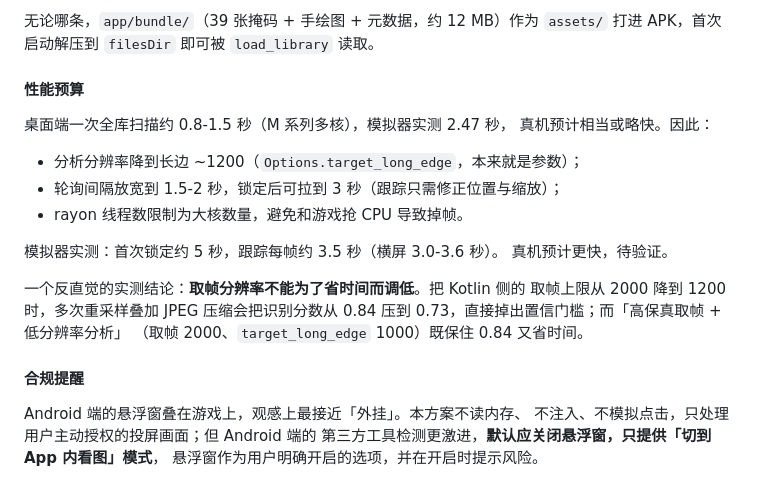
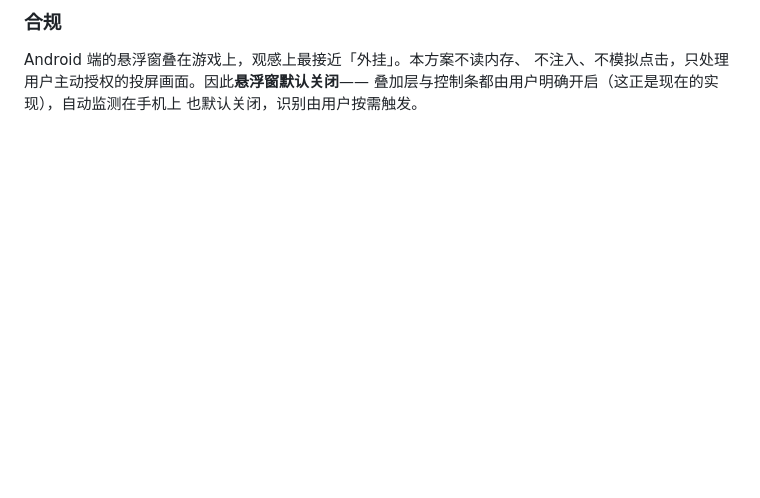
Before and after one commit to Enceka/EmberMap, a Markdown page: docs/platforms.md, the part around one of its changes. Rendered like a GitHub page; blank space fills up the shorter version.

Commit message:
platforms.md 重写到当前实现：Android 取帧/悬浮窗方案落地，控制条默认关闭、贴边收起，弃用 FLAG_SECURE 改瞬时隐藏

```diff
--- a/docs/platforms.md
+++ b/docs/platforms.md
@@ -142,26 +148,6 @@ Settings.ACTION_MANAGE_OVERLAY_PERMISSION   // 引导用户授予「显示在其
-无论哪条，`app/bundle/`（39 张掩码 + 手绘图 + 元数据，约 12 MB）作为
-`assets/` 打进 APK，首次启动解压到 `filesDir` 即可被 `load_library` 读取。
-
-#### 性能预算
-
-桌面端一次全库扫描约 0.8-1.5 秒（M 系列多核），模拟器实测 2.47 秒，
-真机预计相当或略快。因此：
-
-- 分析分辨率降到长边 ~1200（`Options.target_long_edge`，本来就是参数）；
-- 轮询间隔放宽到 1.5-2 秒，锁定后可拉到 3 秒（跟踪只需修正位置与缩放）；
-- rayon 线程数限制为大核数量，避免和游戏抢 CPU 导致掉帧。
-
-模拟器实测：首次锁定约 5 秒，跟踪每帧约 3.5 秒（横屏 3.0-3.6 秒）。
-真机预计更快，待验证。
-
-一个反直觉的实测结论：**取帧分辨率不能为了省时间而调低**。把 Kotlin 侧的
-取帧上限从 2000 降到 1200 时，多次重采样叠加 JPEG 压缩会把识别分数从 0.84
-压到 0.73，直接掉出置信门槛；而「高保真取帧 + 低分辨率分析」
-（取帧 2000、`target_long_edge` 1000）既保住 0.84 又省时间。
-
-#### 合规提醒
+### 合规
 
 Android 端的悬浮窗叠在游戏上，观感上最接近「外挂」。本方案不读内存、
-不注入、不模拟点击，只处理用户主动授权的投屏画面；但 Android 端的
-第三方工具检测更激进，**默认应关闭悬浮窗，只提供「切到 App 内看图」模式**，
-悬浮窗作为用户明确开启的选项，并在开启时提示风险。
+不注入、不模拟点击，只处理用户主动授权的投屏画面。因此**悬浮窗默认关闭**——
+叠加层与控制条都由用户明确开启（这正是现在的实现），自动监测在手机上
+也默认关闭，识别由用户按需触发。
```
Also changed, not shown: other parts of docs/platforms.md (+100 -94 lines).
